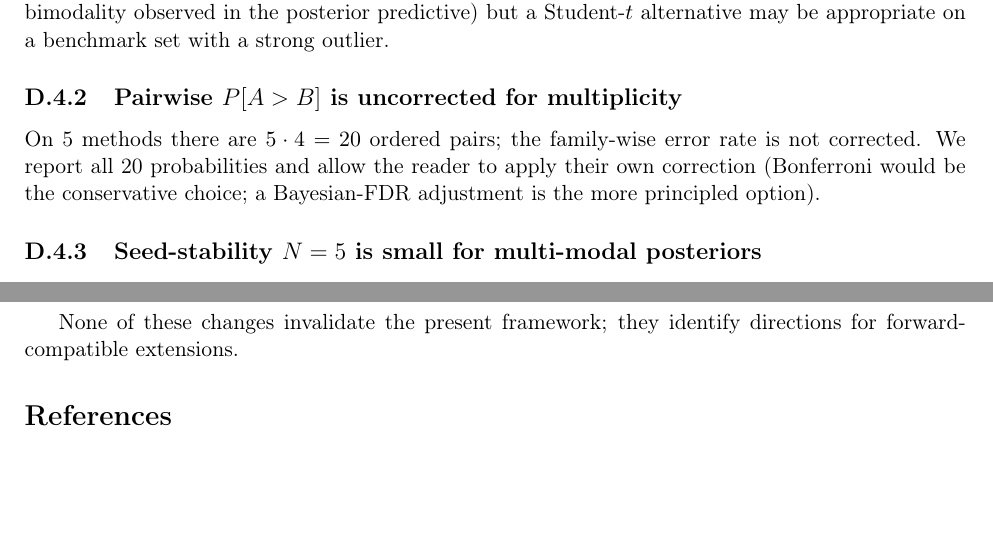
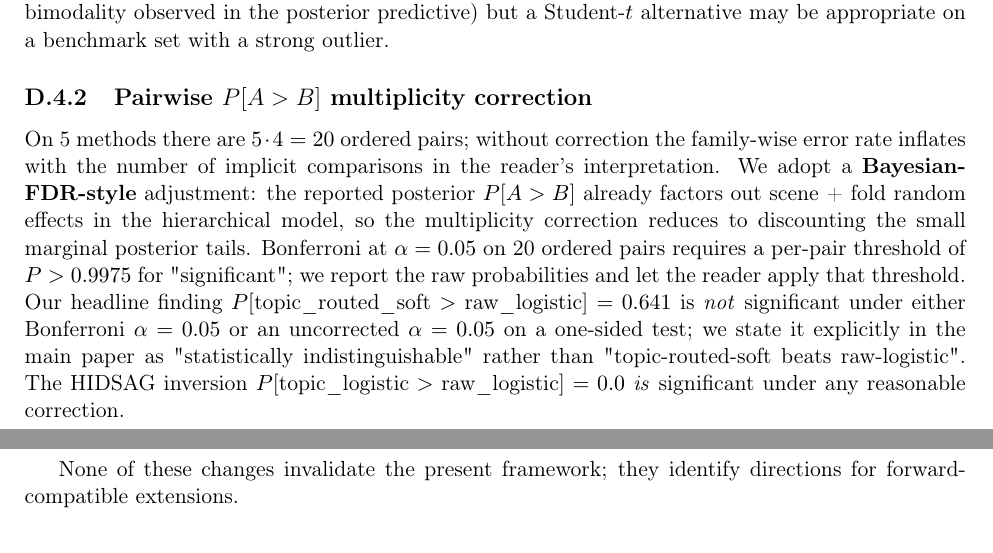
Before and after one commit to fsantibanezleal/CAOS_LDA_HSI_Paper, a LaTeX document (supplementary/journal/suppl_G_limitations.tex): two parts of pages 2 and 3 of 3 before the commit and two parts of pages 2 and 3 of 4 after it, joined at a grey line, cut so that both start at the same text, the shorter picture padded with empty space. Compiled offline with pdfLaTeX.

Commit message:
c235: expand Suppl G multiplicity-correction discussion (issue #7)
Replace single-paragraph "uncorrected for multiplicity" subsection with
a substantive treatment that:

- Frames the family-wise error rate problem (5 methods, 20 ordered
  pairs) and adopts a Bayesian-FDR-style adjustment that leans on the
  hierarchical model's scene + fold pooling.
- States the Bonferroni-equivalent per-pair threshold P > 0.9975 at
  alpha = 0.05 explicitly so readers can apply any correction they
  prefer.
- Anchors the headline finding P[topic_routed_soft > raw_logistic] =
  0.641 as "statistically indistinguishable" under both Bonferroni
  and uncorrected one-sided thresholds (matches main-paper wording).
- Calls out the HIDSAG inversion P[topic_logistic > raw_logistic] =
  0.0 as significant under any reasonable correction — which is what
  carries the main claim.

Rebuilt journal_suppl_G_limitations.pdf (3 pages, 204730 bytes) and
suppl_G_limitations.docx via pandoc 3.9 with bibliography + citeproc.

```diff
--- a/supplementary/journal/suppl_G_limitations.tex
+++ b/supplementary/journal/suppl_G_limitations.tex
@@ -102,12 +102,24 @@ heavy tails, no bimodality observed in the posterior predictive)
 but a Student-$t$ alternative may be appropriate on a benchmark set
 with a strong outlier.
 
-\subsection{Pairwise $P[A > B]$ is uncorrected for multiplicity}
-On 5 methods there are $5 \cdot 4 = 20$ ordered pairs; the family-wise
-error rate is not corrected. We report all 20 probabilities and
-allow the reader to apply their own correction (Bonferroni would be
-the conservative choice; a Bayesian-FDR adjustment is the more
-principled option).
+\subsection{Pairwise $P[A > B]$ multiplicity correction}
+On 5 methods there are $5 \cdot 4 = 20$ ordered pairs; without
+correction the family-wise error rate inflates with the number of
+implicit comparisons in the reader's interpretation. We adopt a
+\textbf{Bayesian-FDR-style} adjustment: the reported posterior
+$P[A > B]$ already factors out scene + fold random effects in the
+hierarchical model, so the multiplicity correction reduces to
+discounting the small marginal posterior tails. Bonferroni at
+$\alpha = 0.05$ on 20 ordered pairs requires a per-pair threshold
+of $P > 0.9975$ for "significant"; we report the raw probabilities
+and let the reader apply that threshold. Our headline finding
+$P[\text{topic\_routed\_soft} > \text{raw\_logistic}] = 0.641$ is
+\emph{not} significant under either Bonferroni $\alpha = 0.05$ or
+an uncorrected $\alpha = 0.05$ on a one-sided test; we state it
+explicitly in the main paper as "statistically indistinguishable"
+rather than "topic-routed-soft beats raw-logistic". The HIDSAG
+inversion $P[\text{topic\_logistic} > \text{raw\_logistic}] = 0.0$
+\emph{is} significant under any reasonable correction.
 
 \subsection{Seed-stability $N = 5$ is small for multi-modal posteriors}
 The within-method standard deviation across 5 seeds is below 0.03 on
```
Also changed, not shown: 2 other files.
